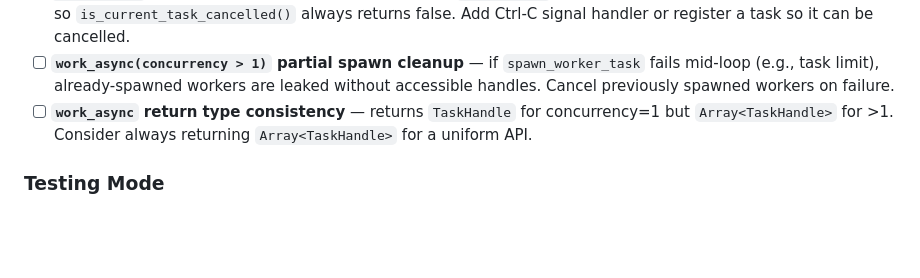
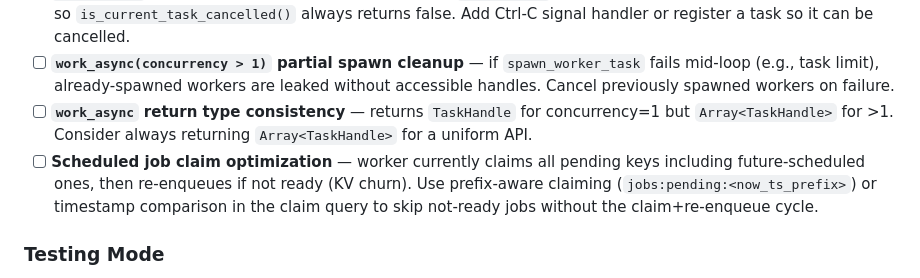
Before and after one commit to ntntlang/ntnt, a Markdown page: design-docs/dd-037-phase-2-implementation.md, the part around the change. Drawn GitHub-style; blank space fills up the shorter version.

Commit message:
docs(dd-037): add scheduled job claim optimization to PR 2c deferrals

```diff
--- a/design-docs/dd-037-phase-2-implementation.md
+++ b/design-docs/dd-037-phase-2-implementation.md
@@ -293,6 +293,7 @@ These were identified during PR 2b review and deferred to 2c:
 - [ ] **`work_jobs()` cooperative cancellation** — currently `work_jobs()` doesn't register a ConcurrencyRuntime task, so `is_current_task_cancelled()` always returns false. Add Ctrl-C signal handler or register a task so it can be cancelled.
 - [ ] **`work_async(concurrency > 1)` partial spawn cleanup** — if `spawn_worker_task` fails mid-loop (e.g., task limit), already-spawned workers are leaked without accessible handles. Cancel previously spawned workers on failure.
 - [ ] **`work_async` return type consistency** — returns `TaskHandle` for concurrency=1 but `Array<TaskHandle>` for >1. Consider always returning `Array<TaskHandle>` for a uniform API.
+- [ ] **Scheduled job claim optimization** — worker currently claims all pending keys including future-scheduled ones, then re-enqueues if not ready (KV churn). Use prefix-aware claiming (`jobs:pending:<now_ts_prefix>`) or timestamp comparison in the claim query to skip not-ready jobs without the claim+re-enqueue cycle.
 
 ### Testing Mode
 - [ ] `configure_queue(map { "mode": "testing" })` — jobs collected in memory, nothing runs
```
